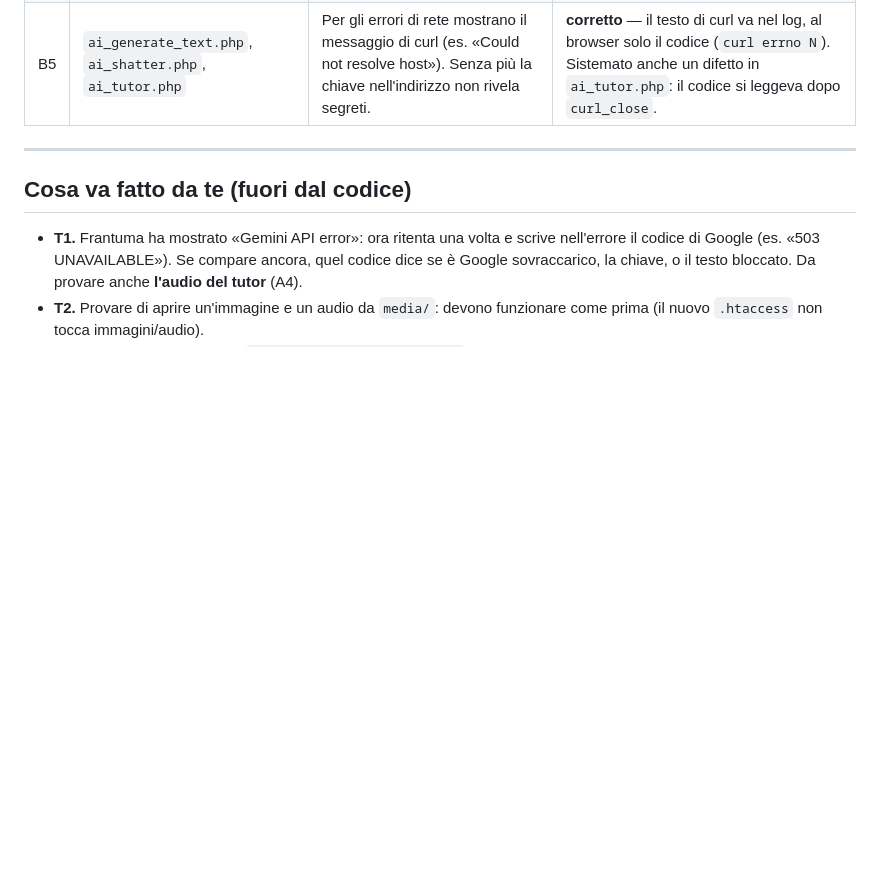
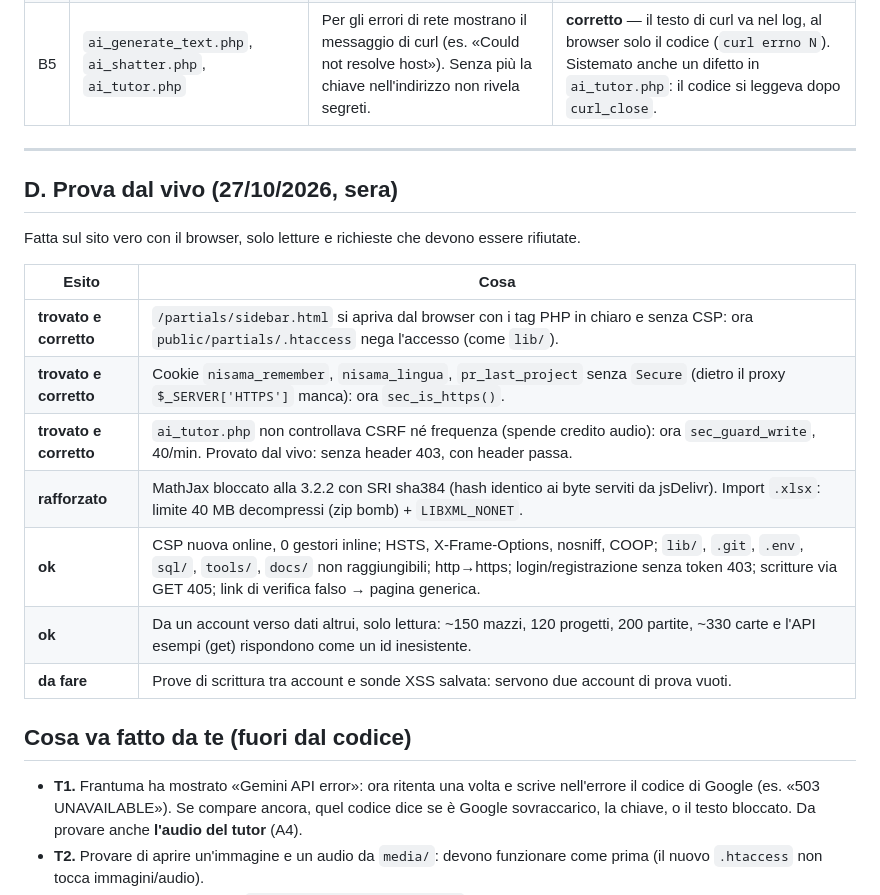
Before and after one commit to nico-1717/standout, a Markdown page: docs/SICUREZZA_ELENCO.md, the part around the change. GitHub-like rendering; blank space fills up the shorter version.

Commit message:
Docs: esito della prova dal vivo nell'elenco sicurezza
Co-Authored-By: Claude Sonnet 5.5 <noreply@anthropic.com>
Claude-Session: https://claude.ai/code/session_01KoUzE4xJU3MdEWj5pBn6sD

```diff
--- a/docs/SICUREZZA_ELENCO.md
+++ b/docs/SICUREZZA_ELENCO.md
@@ -77,6 +77,20 @@ script e gli stili, `data-on-click` al posto degli `onclick`; dettagli nella sez
 
 ---
 
+## D. Prova dal vivo (27/10/2026, sera)
+
+Fatta sul sito vero con il browser, solo letture e richieste che devono essere rifiutate.
+
+| Esito | Cosa |
+|---|---|
+| **trovato e corretto** | `/partials/sidebar.html` si apriva dal browser con i tag PHP in chiaro e senza CSP: ora `public/partials/.htaccess` nega l'accesso (come `lib/`). |
+| **trovato e corretto** | Cookie `nisama_remember`, `nisama_lingua`, `pr_last_project` senza `Secure` (dietro il proxy `$_SERVER['HTTPS']` manca): ora `sec_is_https()`. |
+| **trovato e corretto** | `ai_tutor.php` non controllava CSRF né frequenza (spende credito audio): ora `sec_guard_write`, 40/min. Provato dal vivo: senza header 403, con header passa. |
+| **rafforzato** | MathJax bloccato alla 3.2.2 con SRI sha384 (hash identico ai byte serviti da jsDelivr). Import `.xlsx`: limite 40 MB decompressi (zip bomb) + `LIBXML_NONET`. |
+| **ok** | CSP nuova online, 0 gestori inline; HSTS, X-Frame-Options, nosniff, COOP; `lib/`, `.git`, `.env`, `sql/`, `tools/`, `docs/` non raggiungibili; http→https; login/registrazione senza token 403; scritture via GET 405; link di verifica falso → pagina generica. |
+| **ok** | Da un account verso dati altrui, solo lettura: ~150 mazzi, 120 progetti, 200 partite, ~330 carte e l'API esempi (get) rispondono come un id inesistente. |
+| **da fare** | Prove di scrittura tra account e sonde XSS salvata: servono due account di prova vuoti. |
+
 ## Cosa va fatto da te (fuori dal codice)
 
 - **T1.** Frantuma ha mostrato «Gemini API error»: ora ritenta una volta e scrive nell'errore il codice di Google (es. «503 UNAVAILABLE»). Se compare ancora, quel codice dice se è Google sovraccarico, la chiave, o il testo bloccato. Da provare anche **l'audio del tutor** (A4).
```
